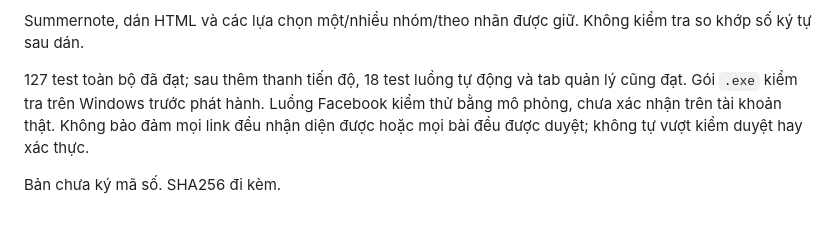
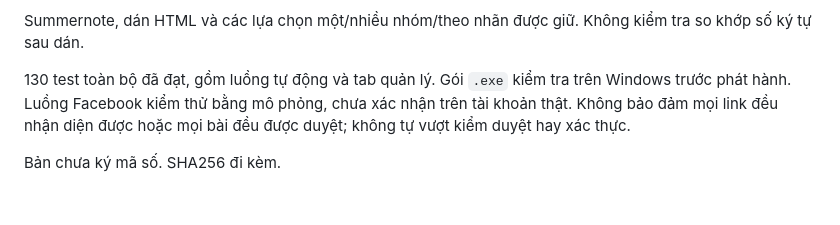
Before and after one commit to Trung27012003/facebook-helper, a Markdown page: packaging/RELEASE_NOTES.md, the part around the change. Drawn GitHub-style.

```diff
--- a/packaging/RELEASE_NOTES.md
+++ b/packaging/RELEASE_NOTES.md
@@ -10,6 +10,6 @@
 
 Summernote, dán HTML và các lựa chọn một/nhiều nhóm/theo nhãn được giữ. Không kiểm tra so khớp số ký tự sau dán.
 
-127 test toàn bộ đã đạt; sau thêm thanh tiến độ, 18 test luồng tự động và tab quản lý cũng đạt. Gói `.exe` kiểm tra trên Windows trước phát hành. Luồng Facebook kiểm thử bằng mô phỏng, chưa xác nhận trên tài khoản thật. Không bảo đảm mọi link đều nhận diện được hoặc mọi bài đều được duyệt; không tự vượt kiểm duyệt hay xác thực.
+130 test toàn bộ đã đạt, gồm luồng tự động và tab quản lý. Gói `.exe` kiểm tra trên Windows trước phát hành. Luồng Facebook kiểm thử bằng mô phỏng, chưa xác nhận trên tài khoản thật. Không bảo đảm mọi link đều nhận diện được hoặc mọi bài đều được duyệt; không tự vượt kiểm duyệt hay xác thực.
 
 Bản chưa ký mã số. SHA256 đi kèm.
```
Also changed, not shown: README.md (+1 -1 lines), docs/TESTING-v0.5.0.md (+1 -1 lines), docs/images/manager-v0.5.png (added), 4 other files.
